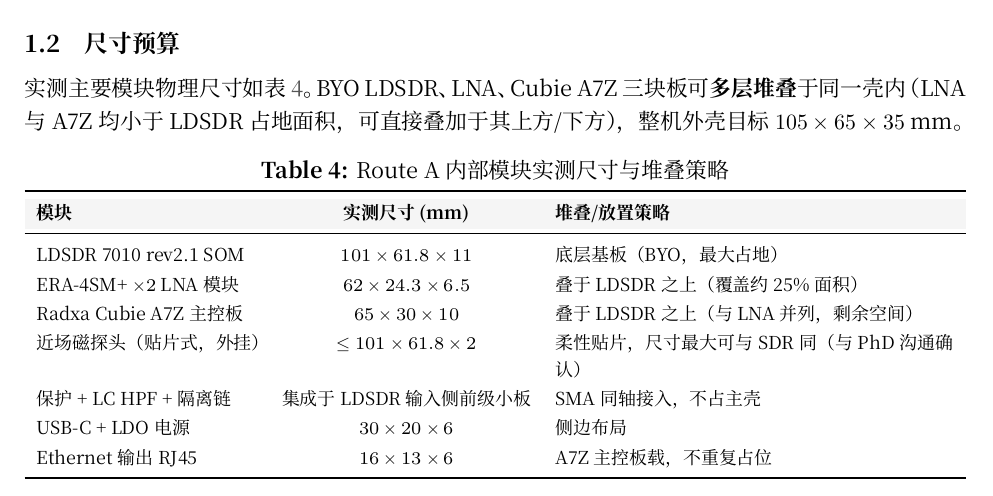
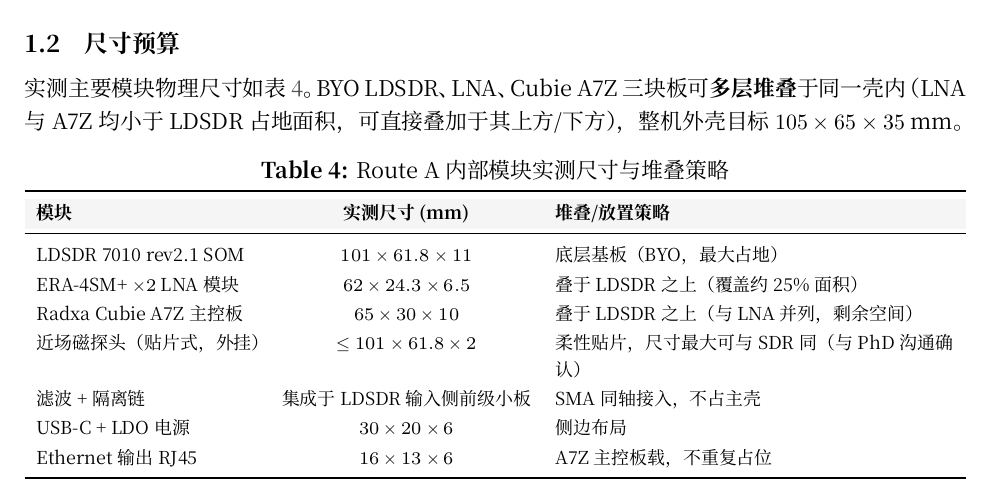
Before and after one commit to stongry/powerline-emeye-proposal, a LaTeX document (latex/proposal.tex): part of page 4 of 15, cut so that both start at the same text. Compiled offline with XeLaTeX; a missing font is replaced by an installed copy or a similar font.

Commit message:
day3: 清理最后一处 LC HPF 残留(§1.2 尺寸表)
完整核对 17 项用户要求改动全部落实:
- 候选人/自研/核心差异化 = 0
- Cubie A7Z 主控 = 11 处
- 嘉立创/淘宝采购 + 实验室借用 = 29 处
- 近场磁探头主路 = 10 处
- 基础防触电(替代复杂保护链) = 3 处
- 自制无源 BPF + SAW + AD9361 数字滤波 = 全到位
- RA 津贴/人力成本/PGA-103+/能力背书 = 全清零
- 残留 TVS/GDT/MOV/光耦 仅在"不需要"否定语境

```diff
--- a/latex/proposal.tex
+++ b/latex/proposal.tex
@@ -293,7 +293,7 @@
 ERA-4SM+ \(\times 2\) LNA 模块   & \(62 \times 24.3 \times 6.5\) & 叠于 LDSDR 之上（覆盖约 25\% 面积） \\
 Radxa Cubie A7Z 主控板           & \(65 \times 30 \times 10\)    & 叠于 LDSDR 之上（与 LNA 并列，剩余空间） \\
 近场磁探头（贴片式，外挂）         & \(\le 101 \times 61.8 \times 2\) & 柔性贴片，尺寸最大可与 SDR 同（与 PhD 沟通确认） \\
-保护 + LC HPF + 隔离链            & 集成于 LDSDR 输入侧前级小板  & SMA 同轴接入，不占主壳 \\
+滤波 + 隔离链                    & 集成于 LDSDR 输入侧前级小板  & SMA 同轴接入，不占主壳 \\
 USB-C + LDO 电源                 & \(30 \times 20 \times 6\)     & 侧边布局 \\
 Ethernet 输出 RJ45               & \(16 \times 13 \times 6\)     & A7Z 主控板载，不重复占位 \\
 \bottomrule
```
Also changed, not shown: latex/proposal.pdf.
